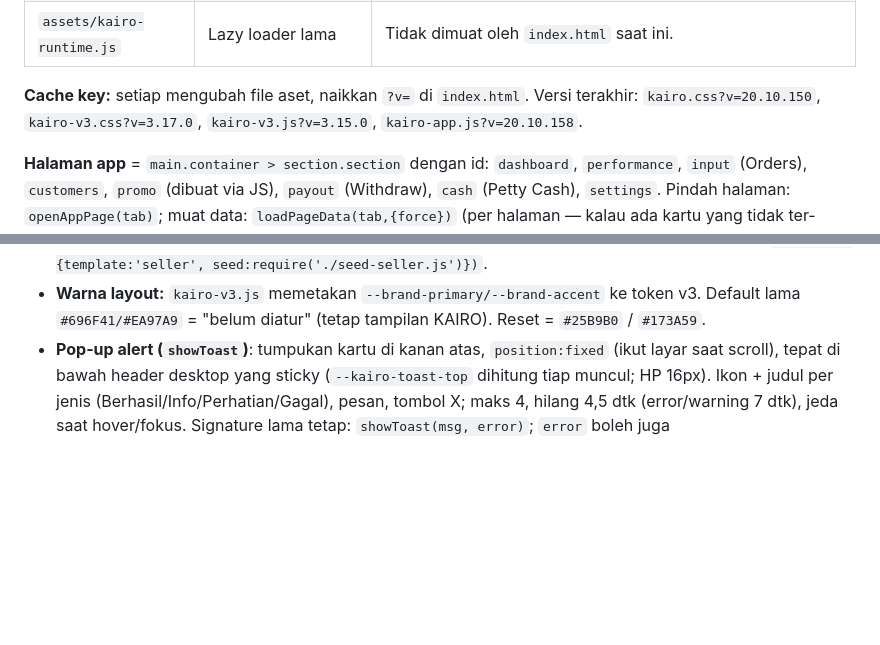
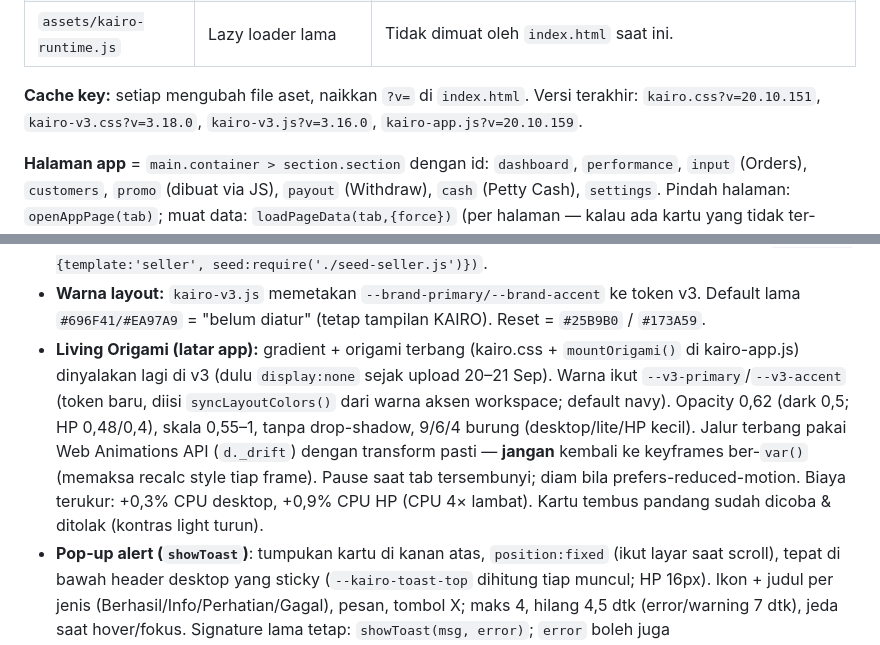
Before and after one commit to trinemagic/kairo-ui-v2-review, a Markdown page: .claude/CLAUDE.md, 2 parts joined by grey strips. Drawn GitHub-style; blank space fills up the shorter version.

Commit message:
CLAUDE.md: Living Origami notes
Co-Authored-By: Claude Opus 5.5 <noreply@anthropic.com>
Claude-Session: https://claude.ai/code/session_019JGbJrxpUd72z1FB6MW3hr

```diff
--- a/.claude/CLAUDE.md
+++ b/.claude/CLAUDE.md
@@ -73,8 +73,8 @@ URL live: `https://trinemagic.github.io/kairo-ui-v2-review/`
 | `assets/kairo-runtime.js` | Lazy loader lama | Tidak dimuat oleh `index.html` saat ini. |
 
 **Cache key:** setiap mengubah file aset, naikkan `?v=` di `index.html`.
-Versi terakhir: `kairo.css?v=20.10.150`, `kairo-v3.css?v=3.17.0`,
-`kairo-v3.js?v=3.15.0`, `kairo-app.js?v=20.10.158`.
+Versi terakhir: `kairo.css?v=20.10.151`, `kairo-v3.css?v=3.18.0`,
+`kairo-v3.js?v=3.16.0`, `kairo-app.js?v=20.10.159`.
 
 **Halaman app** = `main.container > section.section` dengan id:
 `dashboard`, `performance`, `input` (Orders), `customers`, `promo` (dibuat via JS),
@@ -124,6 +124,15 @@ kartu yang tidak ter-update, cek cabang tab-nya di sini).
 - **Warna layout:** `kairo-v3.js` memetakan `--brand-primary/--brand-accent` ke token
   v3. Default lama `#696F41/#EA97A9` = "belum diatur" (tetap tampilan KAIRO).
   Reset = `#25B9B0` / `#173A59`.
+- **Living Origami (latar app):** gradient + origami terbang (kairo.css + `mountOrigami()` di
+  kairo-app.js) dinyalakan lagi di v3 (dulu `display:none` sejak upload 20–21 Sep). Warna ikut
+  `--v3-primary`/`--v3-accent` (token baru, diisi `syncLayoutColors()` dari warna aksen
+  workspace; default navy). Opacity 0,62 (dark 0,5; HP 0,48/0,4), skala 0,55–1, tanpa
+  drop-shadow, 9/6/4 burung (desktop/lite/HP kecil). Jalur terbang pakai Web Animations API
+  (`d._drift`) dengan transform pasti — **jangan** kembali ke keyframes ber-`var()` (memaksa
+  recalc style tiap frame). Pause saat tab tersembunyi; diam bila prefers-reduced-motion.
+  Biaya terukur: +0,3% CPU desktop, +0,9% CPU HP (CPU 4× lambat). Kartu tembus pandang sudah
+  dicoba & ditolak (kontras light turun).
 - **Pop-up alert (`showToast`)**: tumpukan kartu di kanan atas, `position:fixed` (ikut layar saat
   scroll), tepat di bawah header desktop yang sticky (`--kairo-toast-top` dihitung tiap muncul;
   HP 16px). Ikon + judul per jenis (Berhasil/Info/Perhatian/Gagal), pesan, tombol X; maks 4,
```
